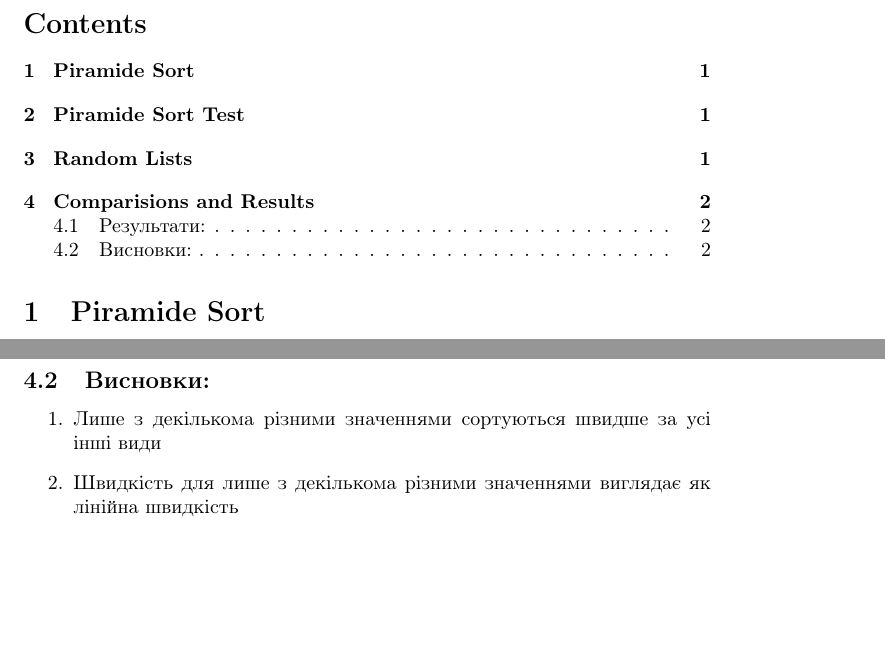
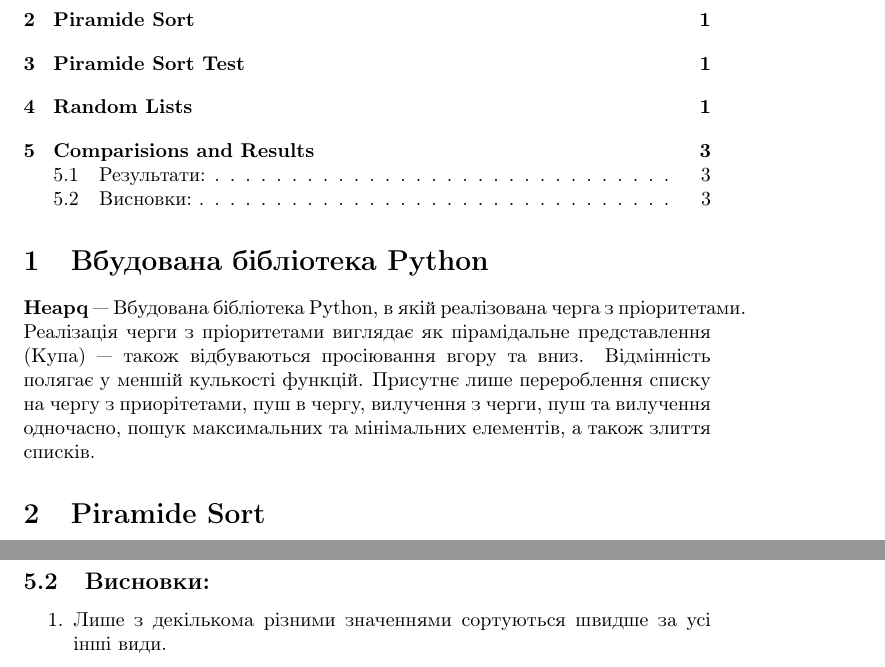
Before and after one commit to KlymentievMaksym/PA, a LaTeX document (Lab8/Piramide.tex): two parts of pages 2 and 3 of 3 before the commit and two parts of pages 2 and 4 of 4 after it, joined at a grey line, cut at the place of the change, the shorter picture padded with empty space. Compiled offline with pdfLaTeX.

Commit message:
Finished??

```diff
--- a/Lab8/Piramide.tex
+++ b/Lab8/Piramide.tex
@@ -27,6 +27,8 @@
 \newpage
 
 \tableofcontents
+\section{Вбудована бібліотека Python}
+\textbf{Heapq} --- Вбудована бібліотека Python, в якій реалізована черга з пріоритетами. Реалізація черги з пріоритетами виглядає як пірамідальне представлення (Купа) --- також відбуваються просіювання вгору та вниз. Відмінність полягає у меншій кулькості функцій. Присутнє лише перероблення списку на чергу з приорітетами, пуш в чергу, вилучення з черги, пуш та вилучення одночасно, пошук максимальних та мінімальних елементів, а також злиття списків.
 \section{Piramide Sort}
 \textbf{PiramideSort} --- клас, в якому максимально примітивно реалiзовано алгоритм сортування.
 \newline
@@ -58,8 +60,7 @@
         \includegraphics{triangular_Time_7_numbers.png}
     \subsection{Висновки:}
     \begin{enumerate}
-        \item Лише з декiлькома рiзними значеннями сортуються швидше за усі інші види
-        \item Швидкість для лише з декiлькома рiзними значеннями виглядає як лінійна швидкість
+        \item Лише з декiлькома рiзними значеннями сортуються швидше за усі інші види.
     \end{enumerate}
     \newpage
 
```
Also changed, not shown: Lab8/Piramide.pdf, Lab8/Piramide.tex (2 more changed lines).
